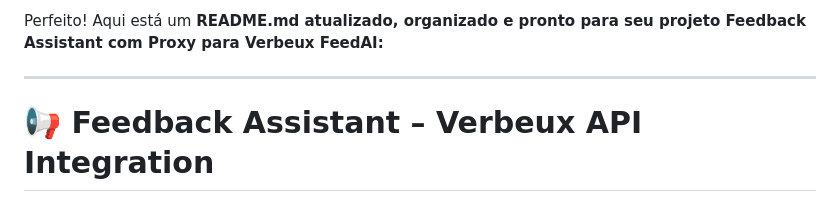
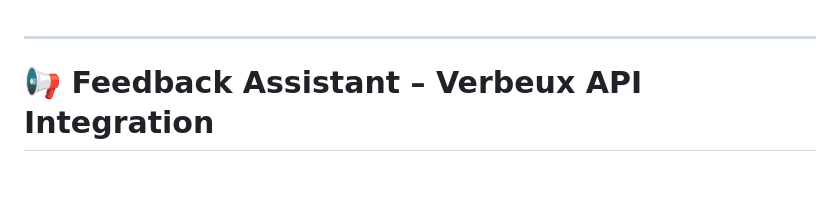
Before and after one commit to GabrielAlves7607/FeedAI---feedback-assistant, a Markdown page: README.md, the part around the change. Rendered like a GitHub page; blank space fills up the shorter version.

```diff
--- a/README.md
+++ b/README.md
@@ -1,4 +1,3 @@
-Perfeito! Aqui está um **README.md atualizado, organizado e pronto para seu projeto Feedback Assistant com Proxy para Verbeux FeedAI:**
 
 ---
 
```
